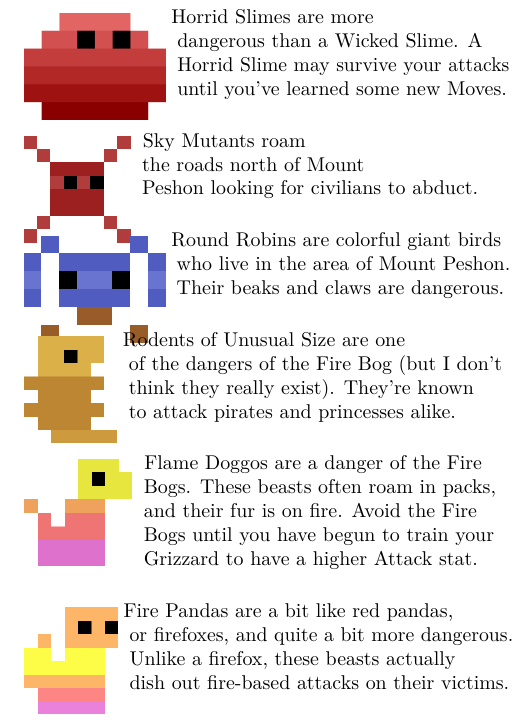
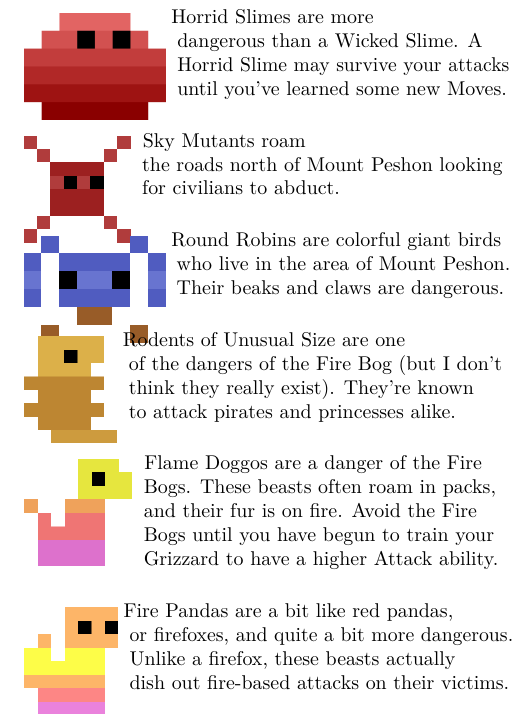
Before and after one commit to brpocock/grizzards, a LaTeX thesis (Manual/Grizzards.tex): part of one column of page 16 of 19, cut so that both start at the same text. Compiled offline with LuaLaTeX.

Commit message:
spacing, “ability”

```diff
--- a/Manual/Grizzards.tex
+++ b/Manual/Grizzards.tex
@@ -1036,7 +1036,7 @@ until you've learned some new Moves.
 
 \lettrine[image=true,                lines=5,               findent=3pt,
 nindent=3pt]{../Manual/Sky-Mutant.png}{}~Sky~Mutants~roam
-the~roads~north~of Mount Peshon looking for civilians to abduct.
+the~roads~north~of Mount~Peshon~looking for~civilians~to abduct.
 
 \vspace{14pt}
 
@@ -1060,7 +1060,7 @@ They're known to attack pirates and princesses alike.
 nindent=3pt]{../Manual/Flame-Doggo.png}{} Flame Doggos are a danger of
 the Fire  Bogs. These beasts  often roam in packs,  and their fur  is on
 fire. Avoid the Fire Bogs until you have begun to train your Grizzard to
-have a higher Attack stat.
+have a higher Attack ability.
 
 \vspace{14pt}
 
```
